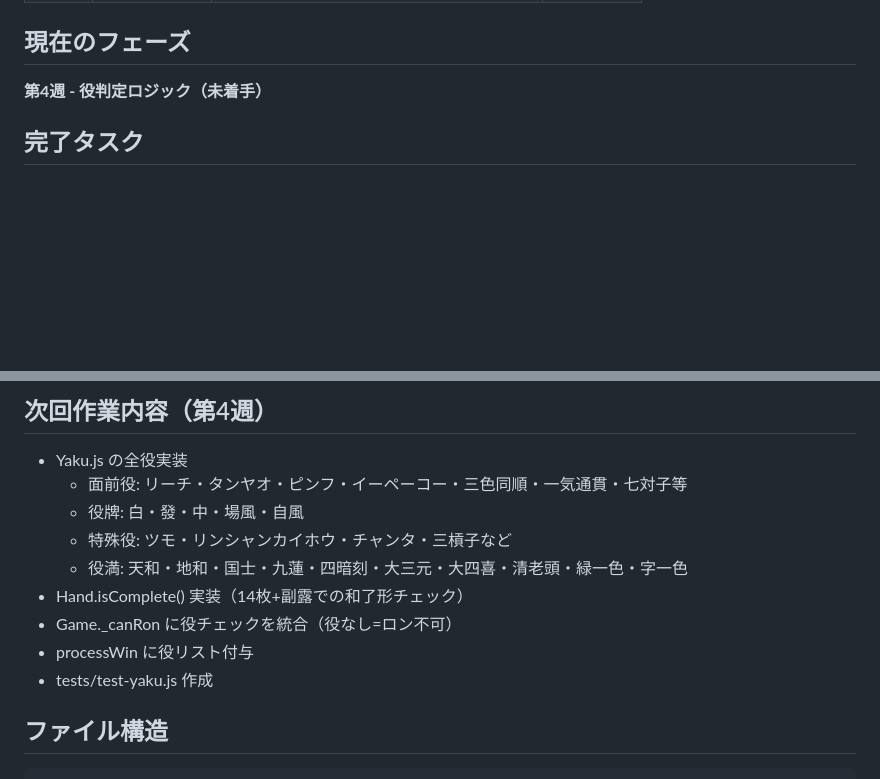
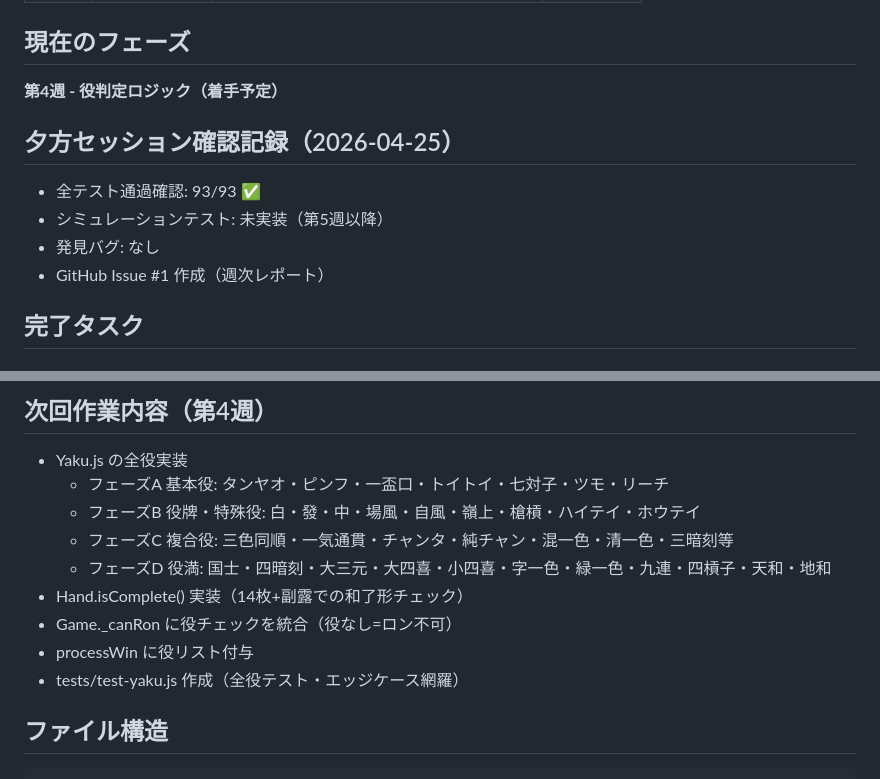
Before and after one commit to Soma233-hub/mahjong-game, a Markdown page: PROGRESS.md, 2 parts joined by grey strips. Rendered like a GitHub page; blank space fills up the shorter version.

Commit message:
docs: 2026-04-25 夕方セッション確認記録・第4週計画を更新
- 全テスト通過確認（93/93）をPROGRESS.mdに記録
- GitHub Issue #1（週次レポート）作成を記録
- 第4週 Yaku.js 実装計画をフェーズA〜D形式に整理

https://claude.ai/code/session_01KFZ2Pc2wA96d844LMHaEWY

````diff
--- a/PROGRESS.md
+++ b/PROGRESS.md
@@ -17,7 +17,13 @@
 | 第6週 | GUI・仕上げ | GUI実装・Lv.3 AI・デバッグ・完成 | ⬜ 未着手 |
 
 ## 現在のフェーズ
-**第4週 - 役判定ロジック（未着手）**
+**第4週 - 役判定ロジック（着手予定）**
+
+## 夕方セッション確認記録（2026-04-25）
+- 全テスト通過確認: 93/93 ✅
+- シミュレーションテスト: 未実装（第5週以降）
+- 発見バグ: なし
+- GitHub Issue #1 作成（週次レポート）
 
 ## 完了タスク
 
@@ -70,14 +76,14 @@
 
 ## 次回作業内容（第4週）
 - Yaku.js の全役実装
-  - 面前役: リーチ・タンヤオ・ピンフ・イーペーコー・三色同順・一気通貫・七対子等
-  - 役牌: 白・發・中・場風・自風
-  - 特殊役: ツモ・リンシャンカイホウ・チャンタ・三槓子など
-  - 役満: 天和・地和・国士・九蓮・四暗刻・大三元・大四喜・清老頭・緑一色・字一色
+  - フェーズA 基本役: タンヤオ・ピンフ・一盃口・トイトイ・七対子・ツモ・リーチ
+  - フェーズB 役牌・特殊役: 白・發・中・場風・自風・嶺上・槍槓・ハイテイ・ホウテイ
+  - フェーズC 複合役: 三色同順・一気通貫・チャンタ・純チャン・混一色・清一色・三暗刻等
+  - フェーズD 役満: 国士・四暗刻・大三元・大四喜・小四喜・字一色・緑一色・九連・四槓子・天和・地和
 - Hand.isComplete() 実装（14枚+副露での和了形チェック）
 - Game._canRon に役チェックを統合（役なし=ロン不可）
 - processWin に役リスト付与
-- tests/test-yaku.js 作成
+- tests/test-yaku.js 作成（全役テスト・エッジケース網羅）
 
 ## ファイル構造
 ```
````
